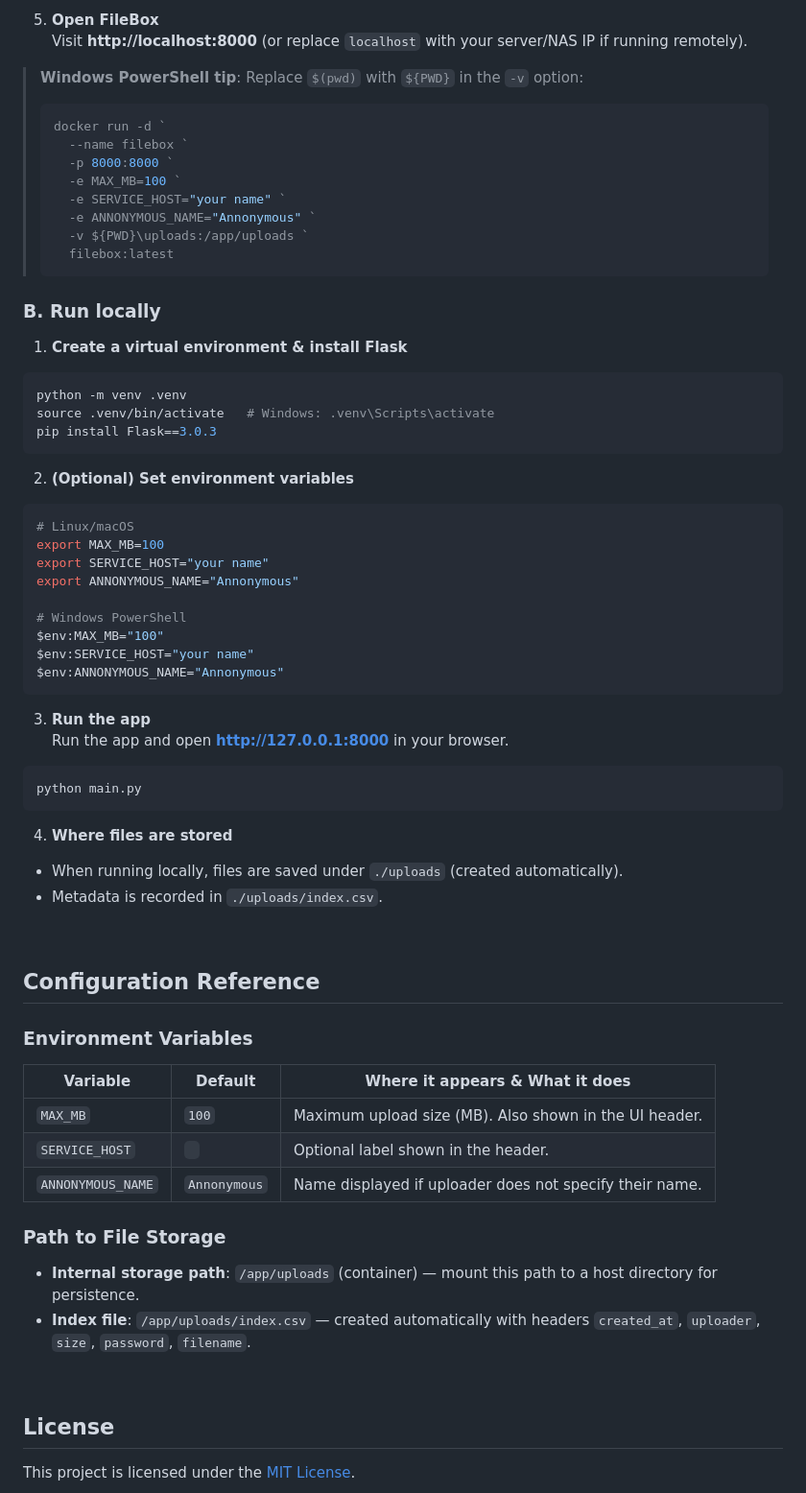
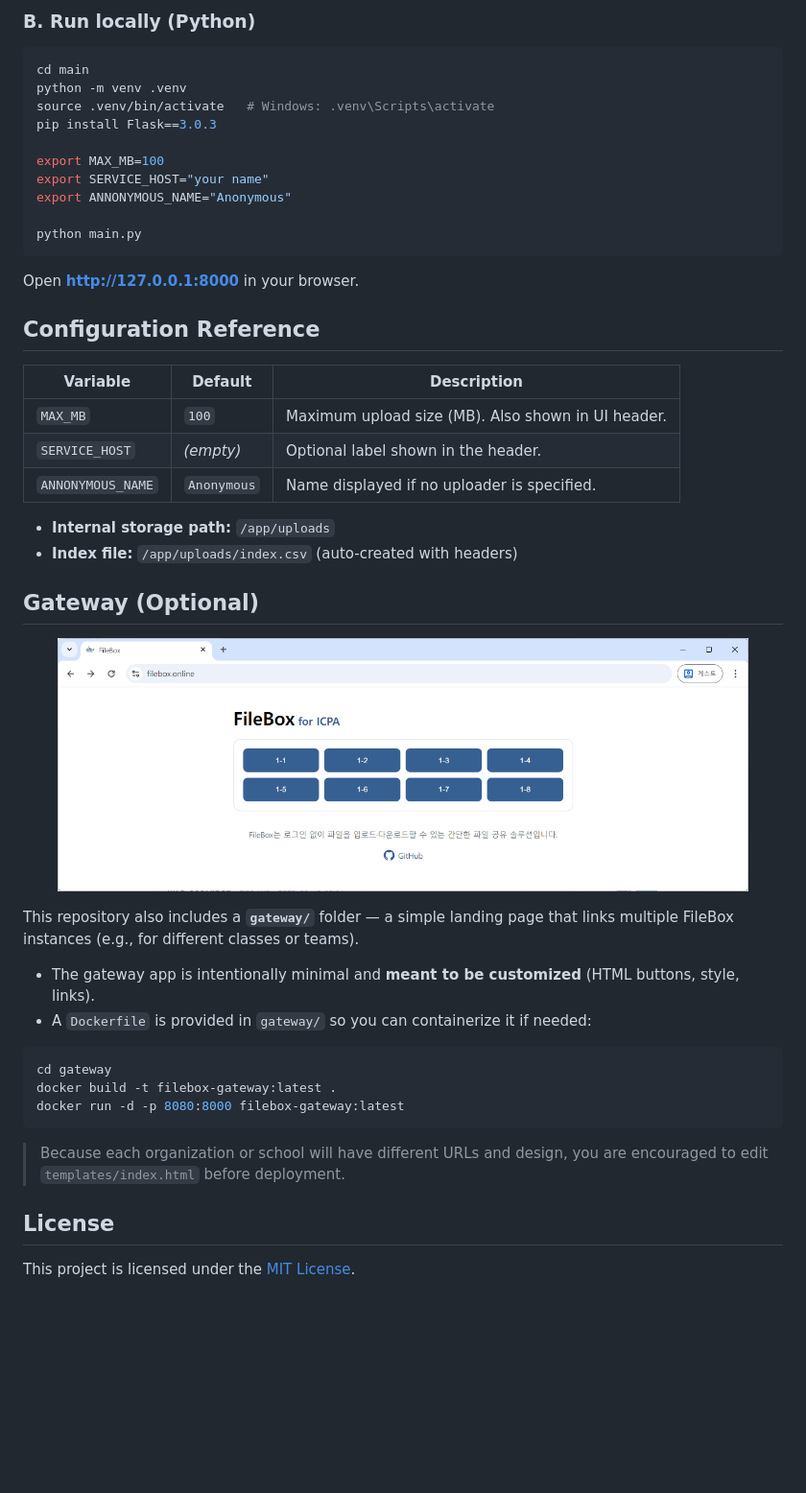
Before and after one commit to miniprime1/FileBox, a Markdown page: README.md, the part around the change printed below. Shown: that part at 96% size. Drawn GitHub-style; pictures changed too: screenshot_1.png (added); blank space fills up the shorter version.

````diff
--- a/README.md
+++ b/README.md
@@ -67,70 +45,51 @@ docker run -d \
 
-5) **Open FileBox**
-Visit **http://localhost:8000** (or replace `localhost` with your server/NAS IP if running remotely).
+### B. Run locally (Python)
 
-> **Windows PowerShell tip**: Replace `$(pwd)` with `${PWD}` in the `-v` option:
-> ```powershell
-> docker run -d `
->   --name filebox `
->   -p 8000:8000 `
->   -e MAX_MB=100 `
->   -e SERVICE_HOST="your name" `
->   -e ANNONYMOUS_NAME="Annonymous" `
->   -v ${PWD}\uploads:/app/uploads `
->   filebox:latest
-> ```
-
-
-### B. Run locally
-
-1) **Create a virtual environment & install Flask**
 ```bash
+cd main
 python -m venv .venv
 source .venv/bin/activate   # Windows: .venv\Scripts\activate
 pip install Flask==3.0.3
-```
 
-2) **(Optional) Set environment variables**
-```bash
-# Linux/macOS
 export MAX_MB=100
 export SERVICE_HOST="your name"
-export ANNONYMOUS_NAME="Annonymous"
+export ANNONYMOUS_NAME="Anonymous"
 
-# Windows PowerShell
-$env:MAX_MB="100"
-$env:SERVICE_HOST="your name"
-$env:ANNONYMOUS_NAME="Annonymous"
-```
-
-3) **Run the app** <br>
-Run the app and open **http://127.0.0.1:8000** in your browser.
-```bash
 python main.py
 ```
 
-4) **Where files are stored**
-- When running locally, files are saved under `./uploads` (created automatically).
-- Metadata is recorded in `./uploads/index.csv`.
-
-<br>
+Open **http://127.0.0.1:8000** in your browser.
 
 ## Configuration Reference
 
-### Environment Variables
+| Variable           | Default       | Description                                           |
+|-------------------|-------------|-------------------------------------------------------|
+| `MAX_MB`          | `100`       | Maximum upload size (MB). Also shown in UI header.   |
+| `SERVICE_HOST`    | *(empty)*   | Optional label shown in the header.                  |
+| `ANNONYMOUS_NAME` | `Anonymous` | Name displayed if no uploader is specified.          |
 
-| Variable       | Default | Where it appears & What it does                                    |
-|----------------|---------|--------------------------------------------------------------------|
-| `MAX_MB`       | `100`   | Maximum upload size (MB). Also shown in the UI header.             |
-| `SERVICE_HOST` | ` `      | Optional label shown in the header.                                |
-| `ANNONYMOUS_NAME` | `Annonymous`    | Name displayed if uploader does not specify their name.        |
+- **Internal storage path:** `/app/uploads`
+- **Index file:** `/app/uploads/index.csv` (auto-created with headers)
 
-### Path to File Storage
+## Gateway (Optional)
 
-- **Internal storage path**: `/app/uploads` (container) — mount this path to a host directory for persistence.
-- **Index file**: `/app/uploads/index.csv` — created automatically with headers `created_at`, `uploader`, `size`, `password`, `filename`.
+<p align="center">
+  <img src="./screenshot_1.png" alt="Screenshot" width="720">
+</p>
 
-<br>
+
+
+This repository also includes a **`gateway/`** folder — a simple landing page that links multiple FileBox instances (e.g., for different classes or teams).
+
+- The gateway app is intentionally minimal and **meant to be customized** (HTML buttons, style, links).
+- A `Dockerfile` is provided in `gateway/` so you can containerize it if needed:
+```bash
+cd gateway
+docker build -t filebox-gateway:latest .
+docker run -d -p 8080:8000 filebox-gateway:latest
+```
+
+> Because each organization or school will have different URLs and design, you are encouraged to edit `templates/index.html` before deployment.
 
 ## License
 
````
Also changed, not shown: other parts of README.md (+16 -38 lines), Screenshot.png (deleted), screenshot_2.png (added), 17 other files.
